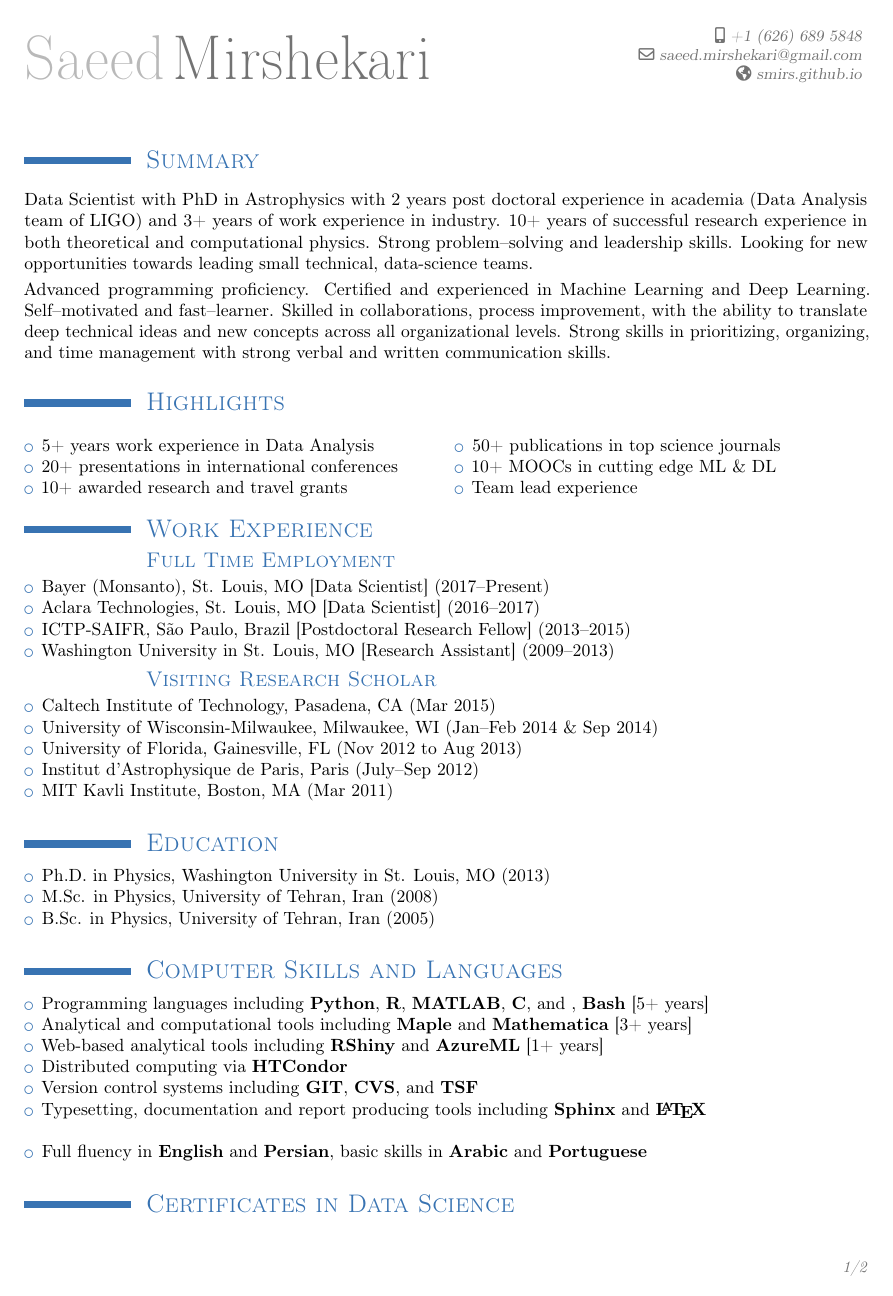
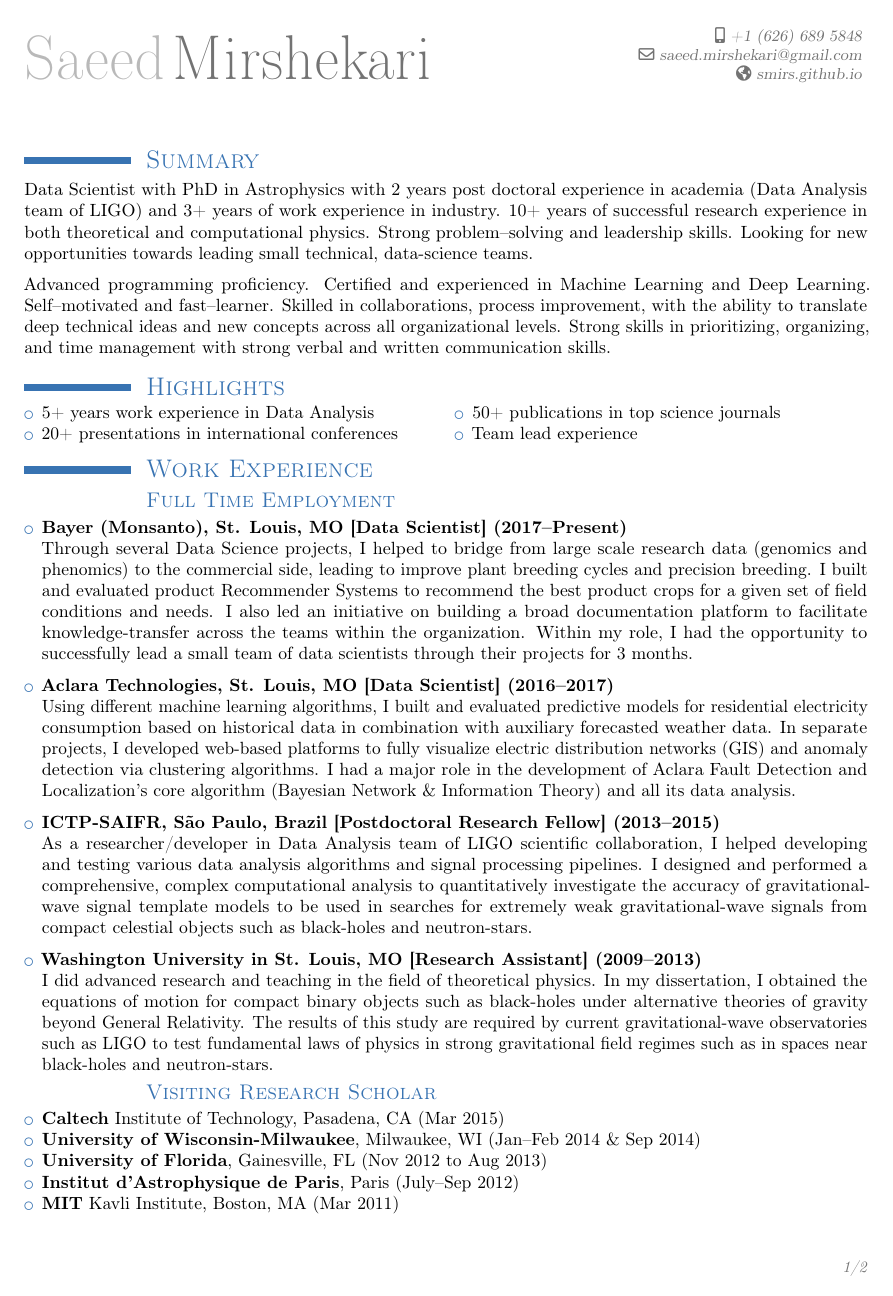
Before and after one commit to smirs/smirs.github.io, a LaTeX CV (mirshekari_resume.tex): page 1 of 2. Compiled offline with pdfLaTeX.

Commit message:
adding resume

```diff
--- a/mirshekari_resume.tex
+++ b/mirshekari_resume.tex
@@ -51,37 +51,55 @@
 %\vspace{0.2cm}
 
 \section{\textsc{Summary}}
-\vspace{0.2cm}
+%\vspace{0.2cm}
 
 Data Scientist with PhD in Astrophysics with 2 years post doctoral experience in academia (Data Analysis team of \href{http://www.ligo.org}{LIGO}) and 3+ years of work experience in industry. 10+ years of successful research experience in both theoretical and computational physics. Strong problem–solving and leadership skills. Looking for new opportunities towards leading small technical, data-science teams.
-\vspace{0.1cm}
+\vspace{0.2cm}
 
 Advanced programming proficiency. Certified and experienced in Machine Learning and Deep Learning. Self–motivated and fast–learner. Skilled in collaborations, process improvement, with the ability to translate deep technical ideas and new concepts across all organizational levels. Strong skills in prioritizing, organizing, and time management with strong verbal and written communication skills.
 %%%%%%%%%%%%%%%%%%%%%%%%%%%%%%%%%%%%%%%%%%%%%%%%%
-\vspace{0.2cm}
+%\vspace{0.2cm}
+
 \section{\textsc{Highlights}}
+\vspace{-0.5cm}
 \begin{multicols}{2}
 \begin{itemize}
 %\item 10+ years of successful research experience
 \item 5+ years work experience in Data Analysis
 \item 20+ presentations in international conferences
-\item 10+ awarded research and travel grants
+%\item 10+ awarded research and travel grants
 \item 50+ publications in top science journals
-\item 10+ MOOCs in cutting edge ML \& DL
+%\item 10+ MOOCs in cutting edge ML \& DL
 \item Team lead experience
 \end{itemize}
 \end{multicols}
 %%%%%%%%%%%%%%%%%%%%%%%%%%%%%%%%%%%%%%%%%%%%%%%%%
 %\vspace{0.2cm}
+\vspace{-0.5cm}
+
 \section{\textsc{Work Experience}}
 \subsection{\textsc{Full Time Employment}}
 
 \begin{itemize}
 %\item 10+ years of successful research experience
-\item Bayer (Monsanto), St. Louis, MO [Data Scientist] (2017--Present)
-\item Aclara Technologies, St. Louis, MO [Data Scientist] (2016--2017)
-\item ICTP-SAIFR, S\~{a}o Paulo, Brazil [Postdoctoral Research Fellow] (2013--2015)
-\item Washington University in St. Louis, MO [Research Assistant] (2009--2013)
+\item \textbf{Bayer (Monsanto), St. Louis, MO [Data Scientist] (2017--Present)}
+
+Through several Data Science projects, I helped to bridge from large scale research data (genomics and phenomics) to the commercial side, leading to improve plant breeding cycles and precision breeding. I built and evaluated product Recommender Systems to recommend the best product crops for a given set of field conditions and needs. I also led an initiative on building a broad documentation platform to facilitate knowledge-transfer across the teams within the organization. Within my role, I had the opportunity to successfully lead a small team of data scientists through their projects for 3 months.
+\vspace{.2cm}
+
+\item \textbf{Aclara Technologies, St. Louis, MO [Data Scientist] (2016--2017)}
+
+	Using different machine learning algorithms, I built and evaluated predictive models for residential electricity consumption based on historical data in combination with auxiliary forecasted weather data. In separate projects, I developed web-based platforms to fully visualize electric distribution networks (GIS) and anomaly detection via clustering algorithms. I had a major role in the development of Aclara Fault Detection and Localization's core algorithm (Bayesian Network \& Information Theory) and all its data analysis.
+\vspace{.2cm}
+
+\item \textbf{ICTP-SAIFR, S\~{a}o Paulo, Brazil [Postdoctoral Research Fellow] (2013--2015)}
+
+	As a researcher/developer in Data Analysis team of LIGO scientific collaboration, I helped developing and testing various data analysis algorithms and signal processing pipelines. I designed and performed a comprehensive, complex computational analysis to quantitatively investigate the accuracy of gravitational-wave signal template models to be used in searches for extremely weak gravitational-wave signals from compact celestial objects such as black-holes and neutron-stars.
+
+\vspace{.2cm}
+\item \textbf{Washington University in St. Louis, MO [Research Assistant] (2009--2013)}
+
+	I did advanced research and teaching in the field of theoretical physics. In my dissertation, I obtained the equations of motion for compact binary objects such as black-holes under alternative theories of gravity beyond General Relativity. The results of this study are required by current gravitational-wave observatories such as LIGO to test fundamental laws of physics in strong gravitational field regimes such as in spaces near black-holes and neutron-stars.
 \end{itemize}
 
 %\vspace{0.1cm}
@@ -152,9 +170,6 @@ Advanced programming proficiency. Certified and experienced in Machine Learning
 %\end{itemize}
 
 %%%%%%%%%%%%%%%%%%%%%%%%%%%%%%%%%%%%%%%%%%%%%%%%%
-\vspace{.2cm}
+%\vspace{.2cm}
 \section{\textsc{Education}}
 \begin{itemize}
-\item Ph.D. in Physics, Washington University in St. Louis, MO (2013)
-\item M.Sc. in Physics, University of Tehran, Iran (2008)
-\item B.Sc. in Physics, University of Tehran, Iran (2005)
@@ -184,8 +202,6 @@ Advanced programming proficiency. Certified and experienced in Machine Learning
 \end{itemize}
 
 %%%%%%%%%%%%%%%%%%%%%%%%%%%%%%%%%%%%%%%%%%%%%%%%%
-\vspace{.2cm}
-\section{\textsc{Certificates in Data Science}}
+%\vspace{.2cm}
+\section{\textsc{Certificates in Data Science [MOOCs]}}
 %\cventry{2015}{Top 5\% in Kaggle competition: Coupon Purchase Prediction} {}{}{}{[Currently ranked 34th among 712 teams. 16 Jul -- 30 Sep, 2015 (ongoing)]}
-\cventry{2019}{Introduction to TensorFlow for Artificial Intelligence, Machine Learning, and Deep Learning}{Offered by deeplearning.ai via Coursera}{}{}{[A 4-week online course; Instructor: Laurence Moroney]}
-\cventry{2019}{Convolutional Neural Networks in TensorFlow}{Offered by deeplearning.ai via Coursera}{}{}{[A 4-week online course; Instructor: Laurence Moroney]}
```
Also changed, not shown: mirshekari_resume.pdf, mirshekari_resume.tex (48 more changed lines), 4 other files.
